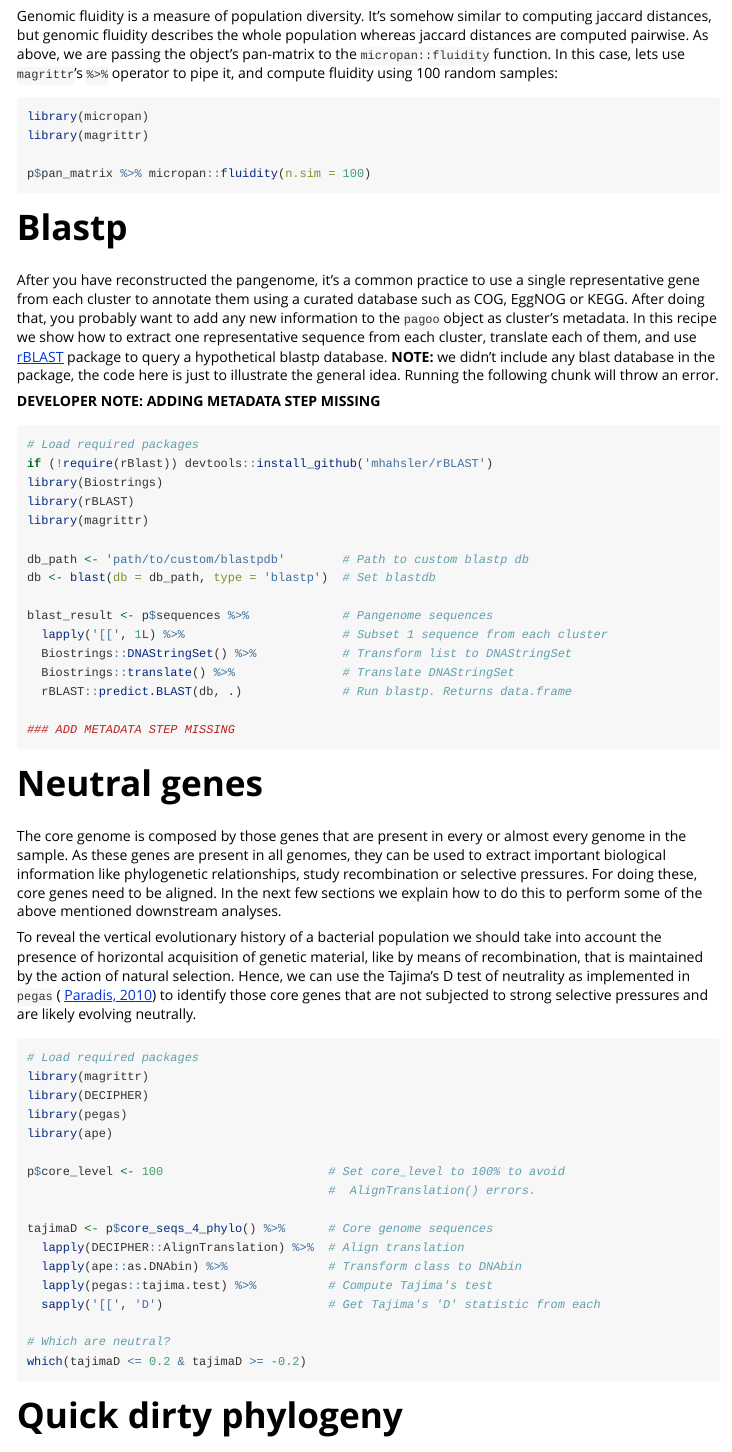
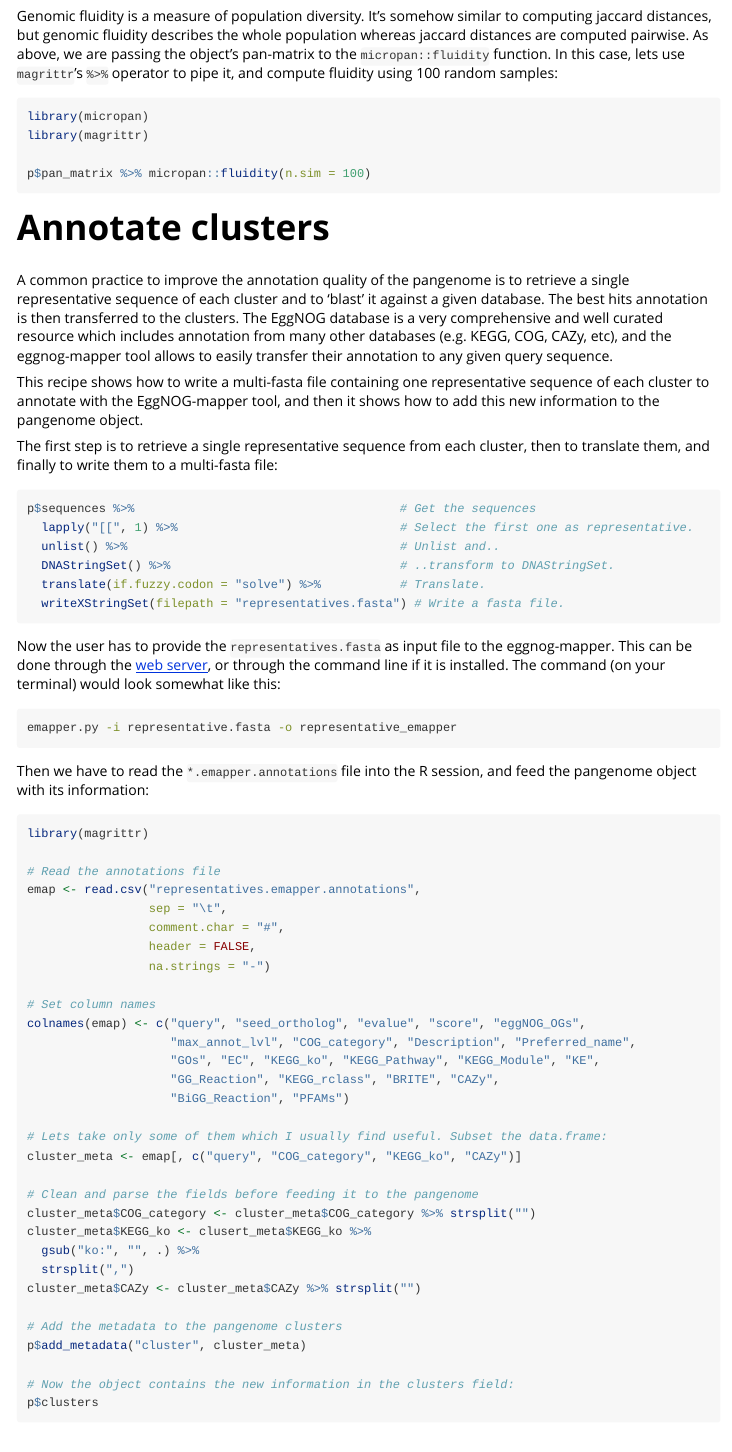
Before and after one commit to iferres/pagoo, an R Markdown document (vignettes/Recipes.Rmd): the page in a window 1100 px wide, from 2050 px down. Rendered offline with R 4.5, knitr and Pandoc, with nearby package versions; some code elsewhere in the file could not run offline.

Commit message:
Removed Blastp recipe and added one to use eggnog-mapper to annotate representative sequences of each cluster

````diff
--- a/vignettes/Recipes.Rmd
+++ b/vignettes/Recipes.Rmd
@@ -100,28 +100,62 @@ p$pan_matrix %>% micropan::fluidity(n.sim = 100)
 ```
 
 
-# Blastp
-After you have reconstructed the pangenome, it's a common practice to use a single representative gene from each cluster to annotate them using a curated database such as COG, EggNOG or KEGG. After doing that, you probably want to add any new information to the `pagoo` object as cluster's metadata. In this recipe we show how to extract one representative sequence from each cluster, translate each of them, and use [rBLAST](https://github.com/mhahsler/rBLAST) package to query a hypothetical blastp database. **NOTE:** we didn't include any blast database in the package, the code here is just to illustrate the general idea. Running the following chunk will throw an error.
+# Annotate clusters
+A common practice to improve the annotation quality of the pangenome is to retrieve a single representative sequence of each cluster and to 'blast' it against a given database. The best hits annotation is then transferred to the clusters. The EggNOG database is a very comprehensive and well curated resource which includes annotation from many other databases (e.g. KEGG, COG, CAZy, etc), and the eggnog-mapper tool allows to easily transfer their annotation to any given query sequence.
 
-**DEVELOPER NOTE: ADDING METADATA STEP MISSING**
+This recipe shows how to write a multi-fasta file containing one representative sequence of each cluster to annotate with the EggNOG-mapper tool, and then it shows how to add this new information to the pangenome object.
+
+The first step is to retrieve a single representative sequence from each cluster, then to translate them, and finally to write them to a multi-fasta file:
 
 ```{r, eval=FALSE}
-# Load required packages
-if (!require(rBlast)) devtools::install_github('mhahsler/rBLAST')
-library(Biostrings)
-library(rBLAST)
+p$sequences %>%                                     # Get the sequences
+  lapply("[[", 1) %>%                               # Select the first one as representative.
+  unlist() %>%                                      # Unlist and..
+  DNAStringSet() %>%                                # ..transform to DNAStringSet.
+  translate(if.fuzzy.codon = "solve") %>%           # Translate.
+  writeXStringSet(filepath = "representatives.fasta") # Write a fasta file.
+```
+
+Now the user has to provide the `representatives.fasta` as input file to the eggnog-mapper. This can be done through the [web server](http://eggnog-mapper.embl.de), or through the command line if it is installed. The command (on your terminal) would look somewhat like this:
+
+```{bash, eval=FALSE}
+emapper.py -i representative.fasta -o representative_emapper
+```
+
+Then we have to read the `*.emapper.annotations` file into the R session, and feed the pangenome object with its information:
+
+```{r, eval=FALSE}
 library(magrittr)
 
-db_path <- 'path/to/custom/blastpdb'        # Path to custom blastp db
-db <- blast(db = db_path, type = 'blastp')  # Set blastdb
+# Read the annotations file
+emap <- read.csv("representatives.emapper.annotations",
+                 sep = "\t",
+                 comment.char = "#",
+                 header = FALSE,
+                 na.strings = "-")
 
-blast_result <- p$sequences %>%             # Pangenome sequences
-  lapply('[[', 1L) %>%                      # Subset 1 sequence from each cluster
-  Biostrings::DNAStringSet() %>%            # Transform list to DNAStringSet
-  Biostrings::translate() %>%               # Translate DNAStringSet
-  rBLAST::predict.BLAST(db, .)              # Run blastp. Returns data.frame
+# Set column names
+colnames(emap) <- c("query", "seed_ortholog", "evalue", "score", "eggNOG_OGs",
+                    "max_annot_lvl", "COG_category", "Description", "Preferred_name",
+                    "GOs", "EC", "KEGG_ko", "KEGG_Pathway", "KEGG_Module", "KE",
+                    "GG_Reaction", "KEGG_rclass", "BRITE", "CAZy",
+                    "BiGG_Reaction", "PFAMs")
 
-### ADD METADATA STEP MISSING
+# Lets take only some of them which I usually find useful. Subset the data.frame:
+cluster_meta <- emap[, c("query", "COG_category", "KEGG_ko", "CAZy")]
+
+# Clean and parse the fields before feeding it to the pangenome
+cluster_meta$COG_category <- cluster_meta$COG_category %>% strsplit("")
+cluster_meta$KEGG_ko <- clusert_meta$KEGG_ko %>%
+  gsub("ko:", "", .) %>%
+  strsplit(",")
+cluster_meta$CAZy <- cluster_meta$CAZy %>% strsplit("")
+
+# Add the metadata to the pangenome clusters
+p$add_metadata("cluster", cluster_meta)
+
+# Now the object contains the new information in the clusters field:
+p$clusters
 ```
 
 # Neutral genes
````
